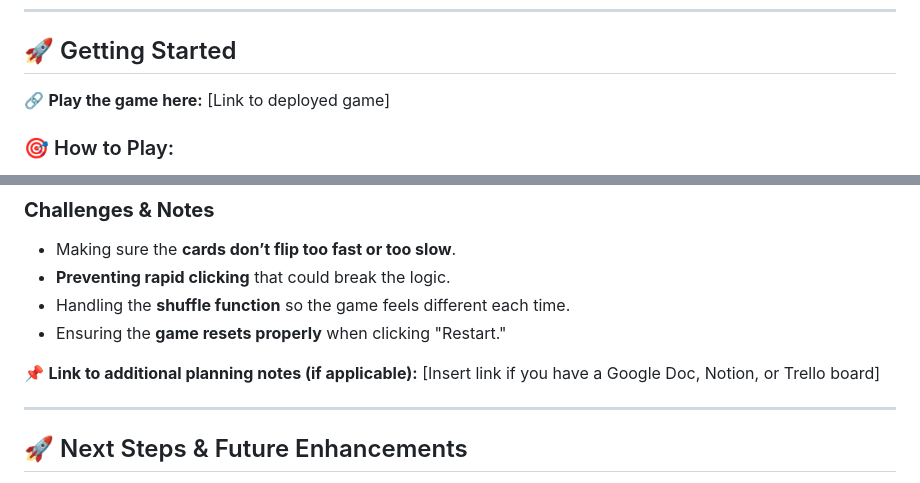
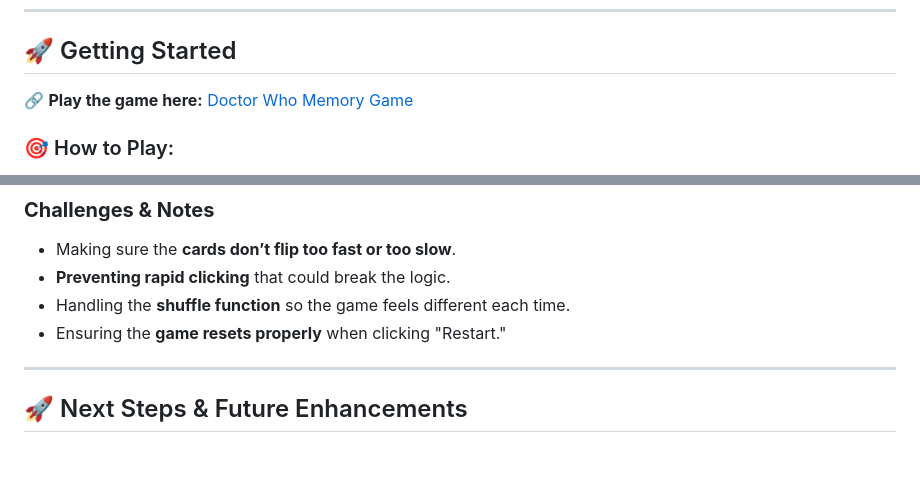
Before and after one commit to Angellsworth/project-one-memory-game, a Markdown page: ReadMe.md, 2 parts joined by grey strips. Drawn GitHub-style; blank space fills up the shorter version.

Commit message:
Fixed song, fixed some event Listeners, fixed readme

```diff
--- a/ReadMe.md
+++ b/ReadMe.md
@@ -21,7 +21,7 @@ This is my **first project for Adobe Digital Academy**, where I am refining my *
 ---
 
 ## 🚀 Getting Started
-🔗 **Play the game here:** [Link to deployed game]
+🔗 **Play the game here:** [Doctor Who Memory Game](https://angellsworth.github.io/project-one-memory-game/)
 
 ### 🎯 How to Play:
 1. Flip cards to reveal **Doctor Who characters**.
@@ -113,8 +113,6 @@ The goal is simple: **Match all the Doctors before time runs out!** The game use
 - Handling the **shuffle function** so the game feels different each time.
 - Ensuring the **game resets properly** when clicking "Restart."
 
-📌 **Link to additional planning notes (if applicable):** [Insert link if you have a Google Doc, Notion, or Trello board]
-
 ---
 
 ## 🚀 Next Steps & Future Enhancements
```
